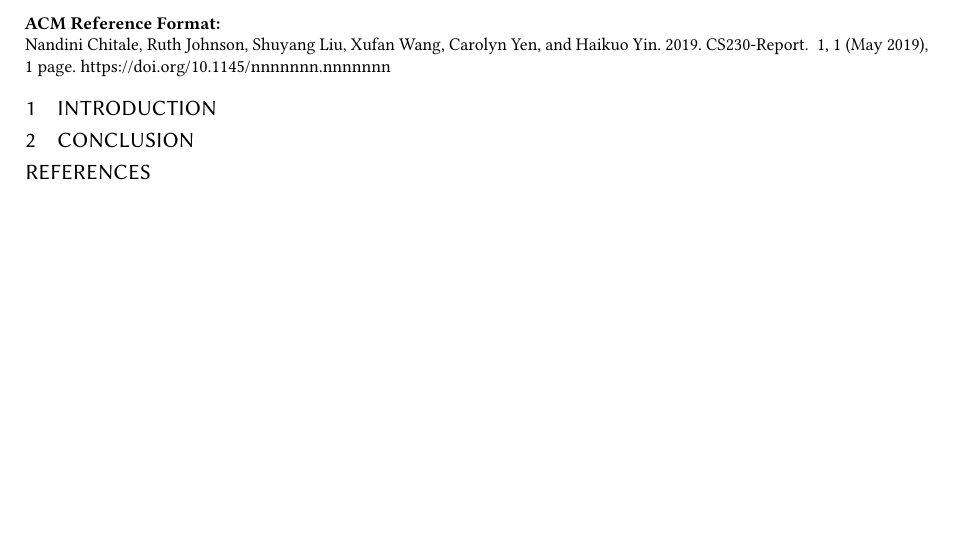
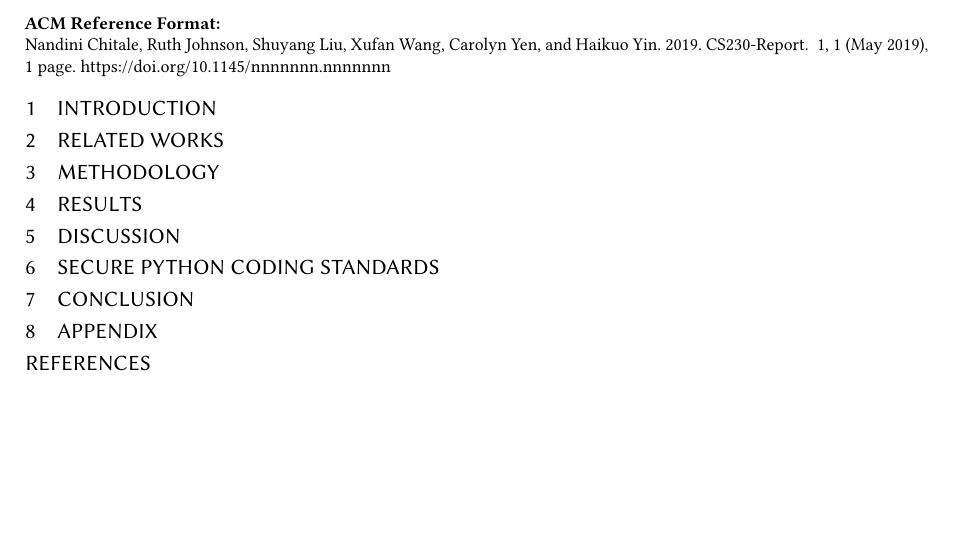
Before and after one commit to ruthjohnson95/CS230, a LaTeX paper (doc/main.tex): part of the page, cut so that both start at the same text. Compiled offline with pdfLaTeX.

Commit message:
add some basic paper skeleton

```diff
--- a/doc/main.tex
+++ b/doc/main.tex
@@ -27,7 +27,19 @@
 \end{abstract}
 \section{Introduction}
 
+\section{Related Works}
+
+\section{Methodology}
+
+\section{Results}
+
+\section{Discussion}
+
+\section{Secure Python Coding Standards}
+
 \section{Conclusion}
+
+\section{Appendix}
 
 \bibliographystyle{plain}
 \bibliography{references}
```
